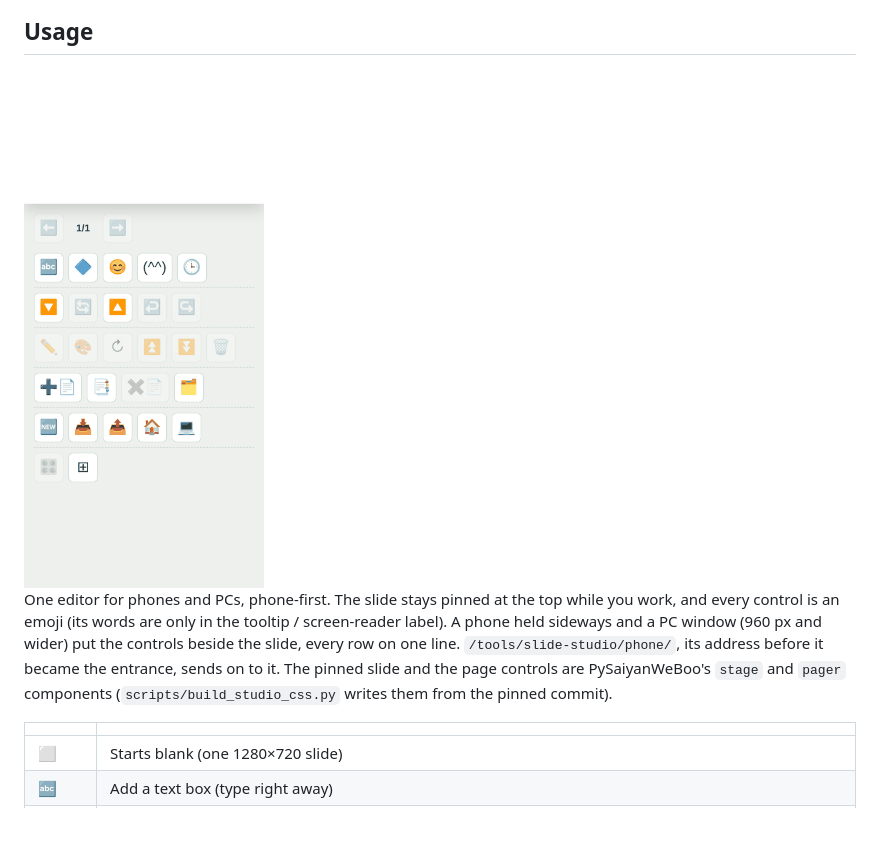
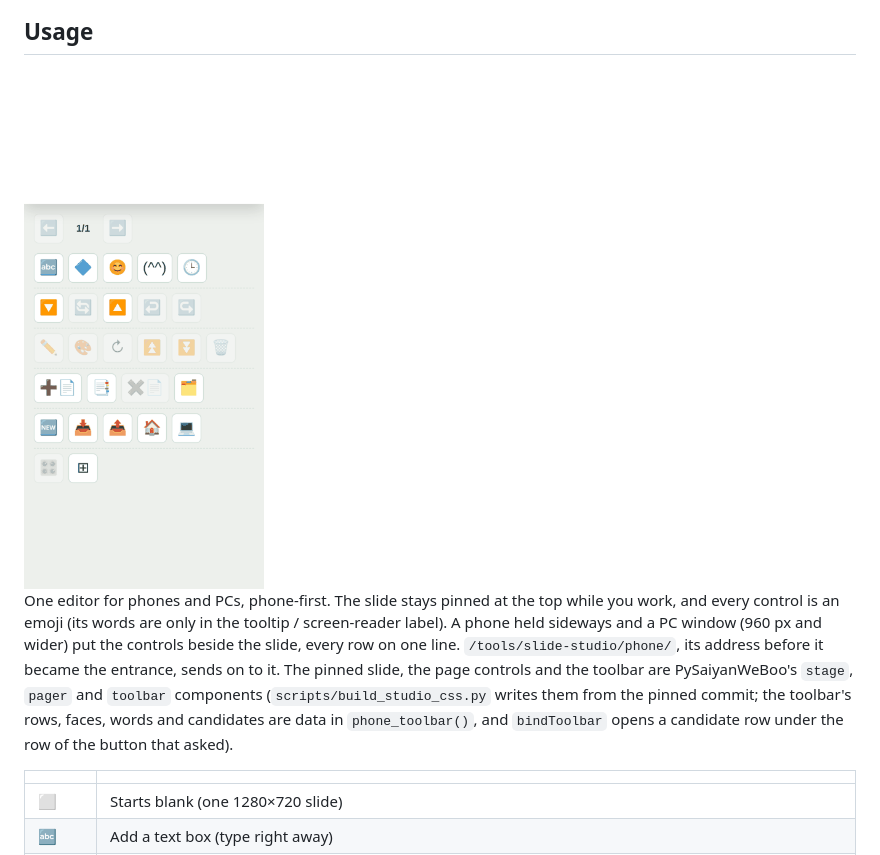
Before and after one commit to myon-bioinformatics/Ironmate, a Markdown page: docs/slide-studio.md, the part around the change. Rendered like a GitHub page; pictures changed too: docs/assets/phone-slides.gif; blank space fills up the shorter version.

```diff
--- a/docs/slide-studio.md
+++ b/docs/slide-studio.md
@@ -9,7 +9,7 @@ No installation, external CDN or server processing is needed. Input images and i
 
 <img src="assets/phone-slides.gif" width="240" alt="Phone slides in a 390×844 browser: blank slide, text box, editing later, bigger text, 🔷 😊 (^^) 🕒 placed from candidates, page 2, ⬅️ back to page 1, the slide saved">
 
-One editor for phones and PCs, phone-first. The slide stays pinned at the top while you work, and every control is an emoji (its words are only in the tooltip / screen-reader label). A phone held sideways and a PC window (960 px and wider) put the controls beside the slide, every row on one line. `/tools/slide-studio/phone/`, its address before it became the entrance, sends on to it. The pinned slide and the page controls are PySaiyanWeBoo's `stage` and `pager` components (`scripts/build_studio_css.py` writes them from the pinned commit).
+One editor for phones and PCs, phone-first. The slide stays pinned at the top while you work, and every control is an emoji (its words are only in the tooltip / screen-reader label). A phone held sideways and a PC window (960 px and wider) put the controls beside the slide, every row on one line. `/tools/slide-studio/phone/`, its address before it became the entrance, sends on to it. The pinned slide, the page controls and the toolbar are PySaiyanWeBoo's `stage`, `pager` and `toolbar` components (`scripts/build_studio_css.py` writes them from the pinned commit; the toolbar's rows, faces, words and candidates are data in `phone_toolbar()`, and `bindToolbar` opens a candidate row under the row of the button that asked).
 
 | | |
 | --- | --- |
```
Also changed, not shown: 6 other files.
